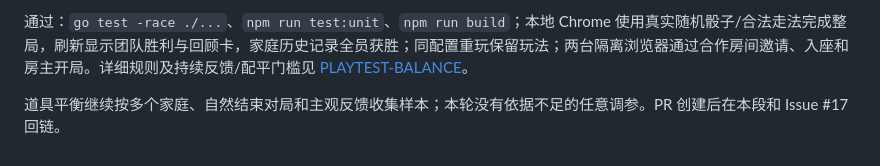
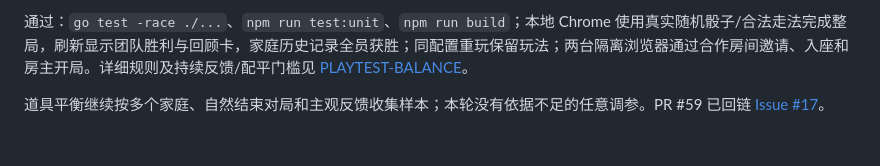
Before and after one commit to zkevindev/flytogether, a Markdown page: docs/PROGRESS.md, the part around one of its changes. Rendered like a GitHub page.

Commit message:
docs: link the #17 challenge PR in progress notes

```diff
--- a/docs/PROGRESS.md
+++ b/docs/PROGRESS.md
@@ -364,4 +364,4 @@ Go race/vet、前端单测/构建及Chrome实际道具流程通过；11项道具
 
 通过：`go test -race ./...`、`npm run test:unit`、`npm run build`；本地 Chrome 使用真实随机骰子/合法走法完成整局，刷新显示团队胜利与回顾卡，家庭历史记录全员获胜；同配置重玩保留玩法；两台隔离浏览器通过合作房间邀请、入座和房主开局。详细规则及持续反馈/配平门槛见 [PLAYTEST-BALANCE](PLAYTEST-BALANCE.md)。
 
-道具平衡继续按多个家庭、自然结束对局和主观反馈收集样本；本轮没有依据不足的任意调参。PR 创建后在本段和 Issue #17 回链。
+道具平衡继续按多个家庭、自然结束对局和主观反馈收集样本；本轮没有依据不足的任意调参。PR #59 已回链 [Issue #17](https://github.com/zkevindev/flytogether/issues/17)。
```
Also changed, not shown: other parts of docs/PROGRESS.md (+1 -1 lines).
